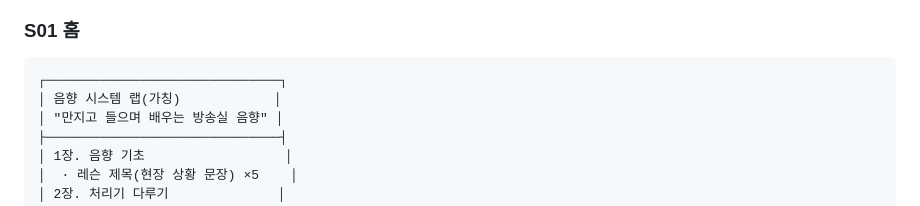
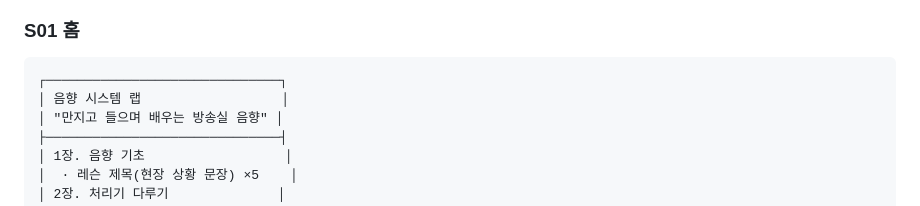
Before and after one commit to yoochangyeon/sound-system-lab, a Markdown page: docs/prd.md, the part around the change. Rendered like a GitHub page.

Commit message:
기획서: 홈 도식의 '(가칭)' 제거
Refs #23

Co-Authored-By: Claude Opus 5.5 <noreply@anthropic.com>

````diff
--- a/docs/prd.md
+++ b/docs/prd.md
@@ -140,7 +140,7 @@
 
 ```
 ┌──────────────────────────────┐
-│ 음향 시스템 랩(가칭)            │
+│ 음향 시스템 랩                  │
 │ "만지고 들으며 배우는 방송실 음향" │
 ├──────────────────────────────┤
 │ 1장. 음향 기초                  │
````
